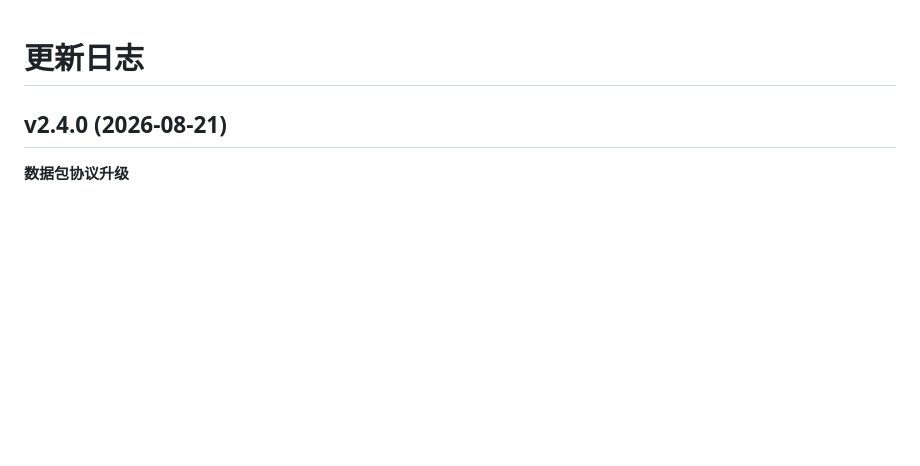
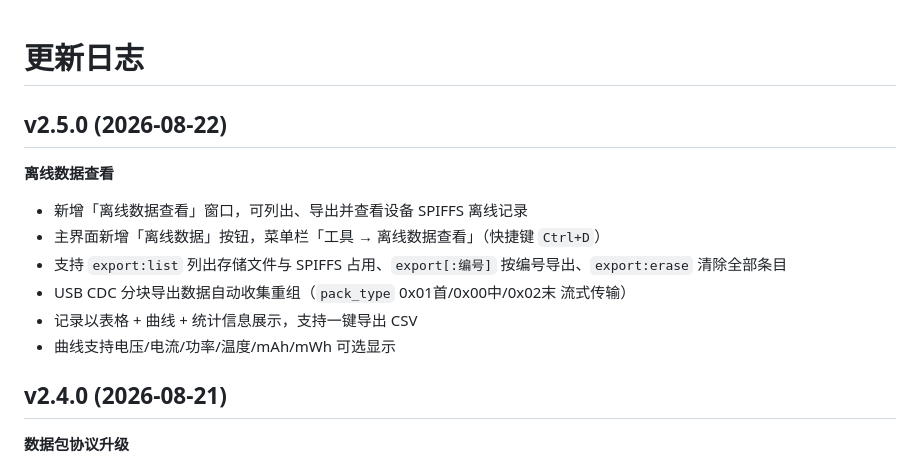
Before and after one commit to BaiHengRui/ESP32C3_USB_METER_Host, a Markdown page: CHANGELOG.md, the part around the change. Rendered like a GitHub page; blank space fills up the shorter version.

Commit message:
feat: 新增离线数据查看窗口，支持列出、导出及查看设备 SPIFFS 离线记录

```diff
--- a/CHANGELOG.md
+++ b/CHANGELOG.md
@@ -1,4 +1,14 @@
 # 更新日志
+
+## v2.5.0 (2026-08-22)
+
+**离线数据查看**
+- 新增「离线数据查看」窗口，可列出、导出并查看设备 SPIFFS 离线记录
+- 主界面新增「离线数据」按钮，菜单栏「工具 → 离线数据查看」（快捷键 `Ctrl+D`）
+- 支持 `export:list` 列出存储文件与 SPIFFS 占用、`export[:编号]` 按编号导出、`export:erase` 清除全部条目
+- USB CDC 分块导出数据自动收集重组（`pack_type` 0x01首/0x00中/0x02末 流式传输）
+- 记录以表格 + 曲线 + 统计信息展示，支持一键导出 CSV
+- 曲线支持电压/电流/功率/温度/mAh/mWh 可选显示
 
 ## v2.4.0 (2026-08-21)
 
```
